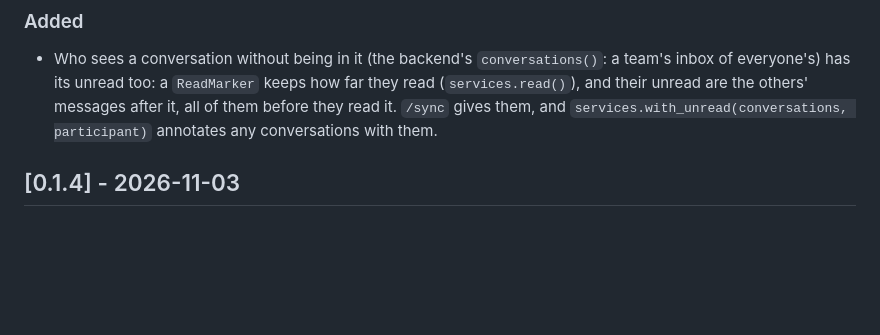
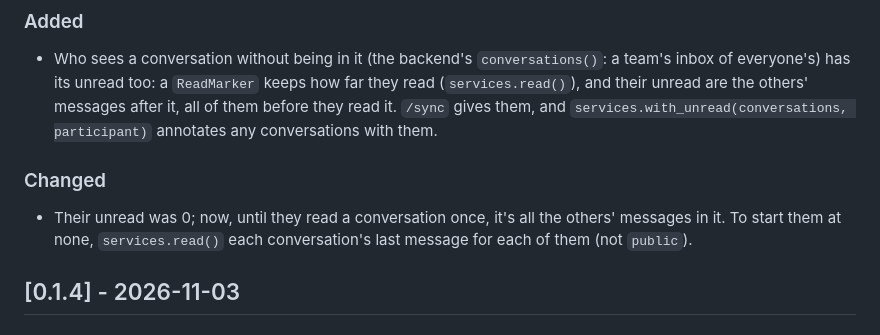
Before and after one commit to rodolvbg/django-chat-ui, a Markdown page: CHANGELOG.md, the part around the change. Rendered like a GitHub page; blank space fills up the shorter version.

Commit message:
docs: note non-members' unread start at all of the others' messages

```diff
--- a/CHANGELOG.md
+++ b/CHANGELOG.md
@@ -15,6 +15,12 @@ and this project adheres to [Semantic Versioning](https://semver.org/spec/v2.0.0
   unread are the others' messages after it, all of them before they read
   it. `/sync` gives them, and `services.with_unread(conversations,
   participant)` annotates any conversations with them.
+
+### Changed
+
+- Their unread was 0; now, until they read a conversation once, it's all
+  the others' messages in it. To start them at none, `services.read()`
+  each conversation's last message for each of them (not `public`).
 
 ## [0.1.4] - 2026-11-03
 
```
